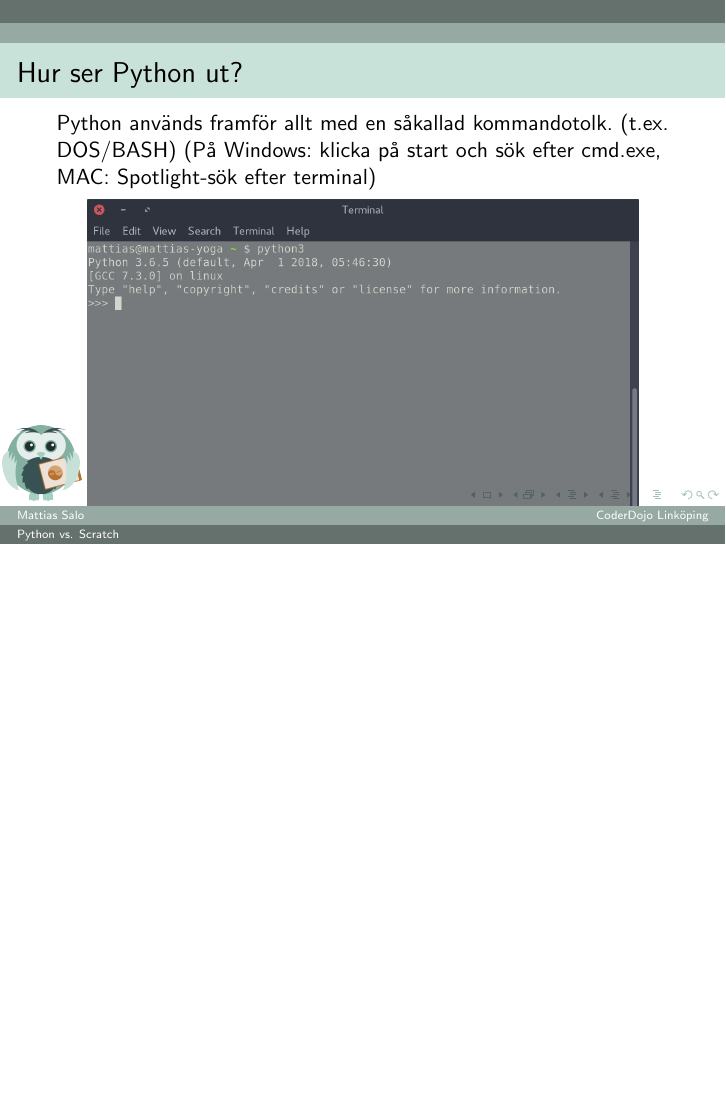
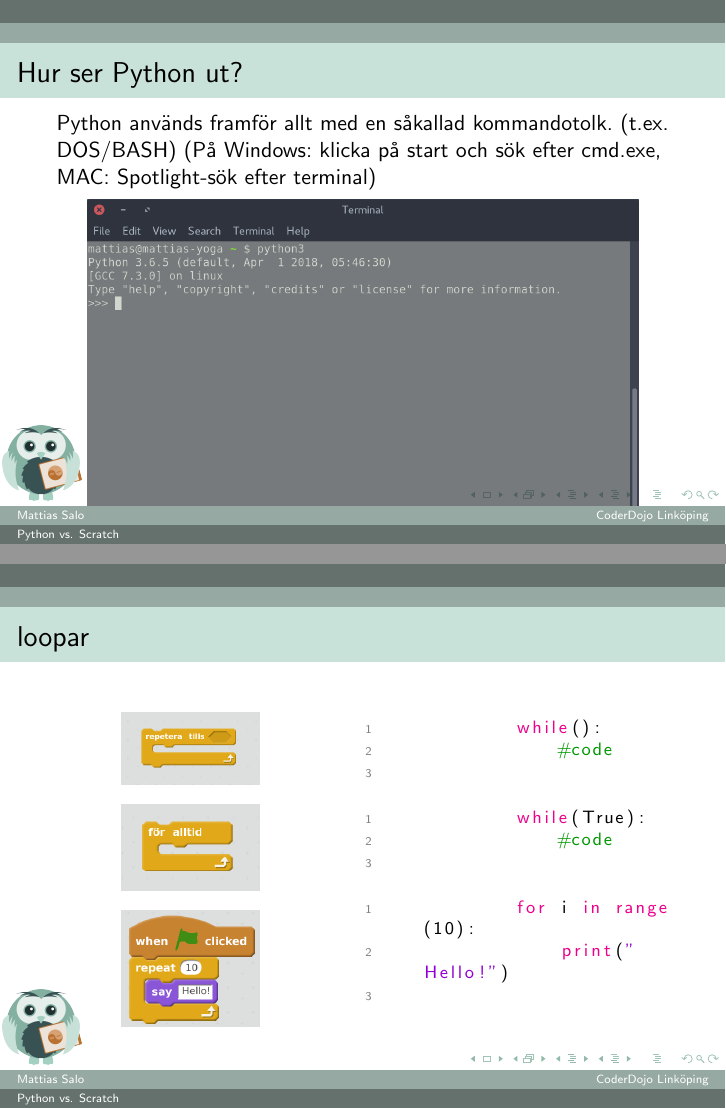
Before and after one commit to MathZtew/CoderDojo, LaTeX slides (scratch_comparison/scratch_comparison.tex): page 3 of 3 before the commit and pages 3 and 4 of 4 after it, the two joined at a grey line, the shorter picture padded with empty space. Compiled offline with pdfLaTeX.

Commit message:
added some pics for comparing to python

```diff
--- a/scratch_comparison/scratch_comparison.tex
+++ b/scratch_comparison/scratch_comparison.tex
@@ -107,4 +108,40 @@ for i in range(10):
 	\end{center}
 \end{frame}
 
+\begin{frame}[fragile]
+	\frametitle{loopar}
+
+	\begin{columns}[c] % the "c" option specifies center vertical alignment
+    	\column{.5\textwidth} % column designated by a command
+    	\begin{center}
+     		\includegraphics[width=0.45\textwidth]{blocks/while.png}
+     	\end{center}
+     	\begin{center}
+     	     \includegraphics[width=0.45\textwidth]{blocks/while_true.png}
+     	\end{center}
+     	\begin{center}
+     	     \includegraphics[width=0.45\textwidth]{blocks/for_10.png}
+     	\end{center}
+
+    	\column{.5\textwidth}
+		\begin{lstlisting}[language=Python]
+			while():
+    			#code
+		\end{lstlisting}
+		\
+
+		\begin{lstlisting}[language=Python]
+			while(True):
+		    	#code
+		\end{lstlisting}
+		\
+
+		\begin{lstlisting}[language=Python]
+			for i in range(10):
+			    print("Hello!")
+		\end{lstlisting}
+    \end{columns}
+\end{frame}
+
+
 \end{document}
```
Also changed, not shown: scratch_comparison/blocks/and_or_not.png (added), scratch_comparison/blocks/days_since_2000.png (added), scratch_comparison/blocks/if_elif_else.png (added), scratch_comparison/blocks/operations.png (added), scratch_comparison/blocks/random.png (added), scratch_comparison/blocks/round.png (added), scratch_comparison/blocks/sleep.png (added), scratch_comparison/blocks/string_operations.png (added), scratch_comparison/blocks/truth_operations.png (added), scratch_comparison/blocks/while.png (added), scratch_comparison/blocks/while_true.png (added), scratch_comparison/scratch_comparison.pdf, scratch_comparison/scratch_comparison.tex (1 more changed lines).
